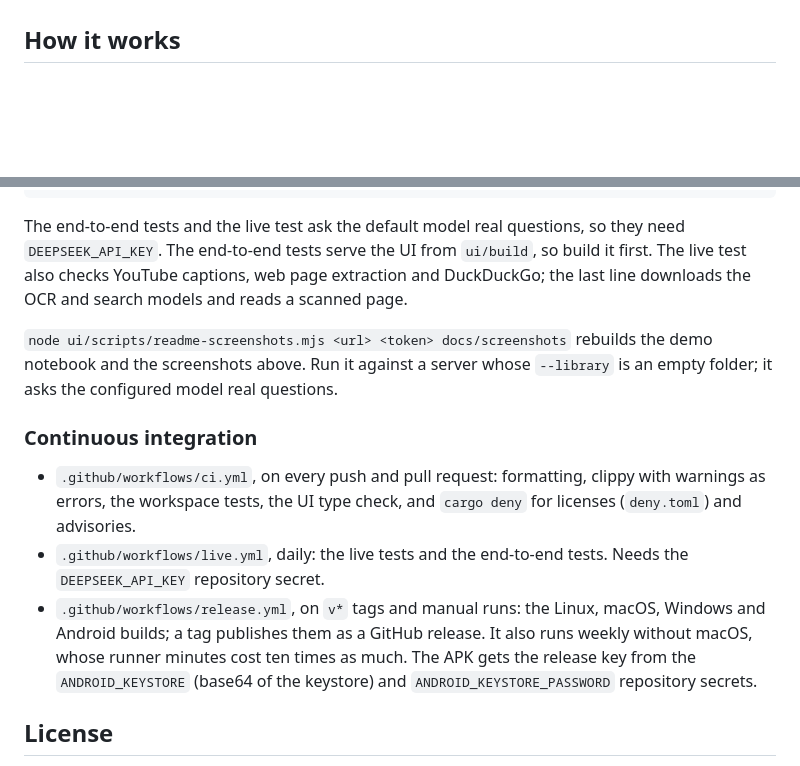
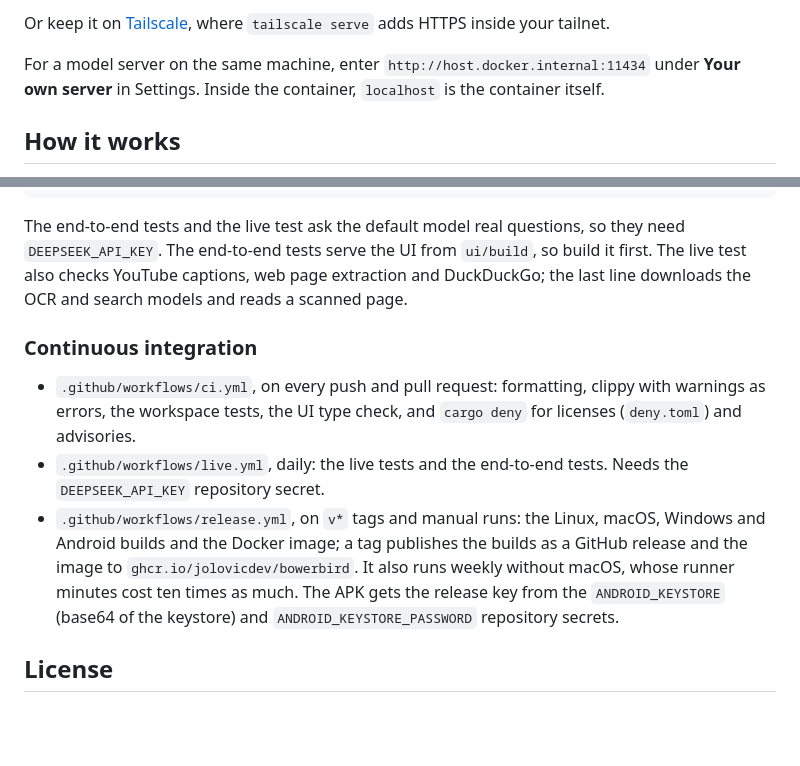
Before and after one commit to jolovicdev/bowerbird, a Markdown page: README.md, 2 parts joined by grey strips. Rendered like a GitHub page; blank space fills up the shorter version.

```diff
--- a/README.md
+++ b/README.md
@@ -92,3 +133,9 @@ build from source, see [Build and run](#build-and-run).
+Or keep it on [Tailscale](https://tailscale.com), where `tailscale serve`
+adds HTTPS inside your tailnet.
+
+For a model server on the same machine, enter
+`http://host.docker.internal:11434` under **Your own server** in Settings.
+Inside the container, `localhost` is the container itself.
 
 ## How it works
 
@@ -242,11 +292,6 @@ so they need `DEEPSEEK_API_KEY`. The end-to-end tests serve the UI from
 web page extraction and DuckDuckGo; the last line downloads the OCR and
 search models and reads a scanned page.
 
-`node ui/scripts/readme-screenshots.mjs <url> <token> docs/screenshots`
-rebuilds the demo notebook and the screenshots above. Run it against a
-server whose `--library` is an empty folder; it asks the configured model real
-questions.
-
 ### Continuous integration
 
 - `.github/workflows/ci.yml`, on every push and pull request: formatting,
@@ -255,8 +300,8 @@ questions.
 - `.github/workflows/live.yml`, daily: the live tests and the end-to-end
   tests. Needs the `DEEPSEEK_API_KEY` repository secret.
 - `.github/workflows/release.yml`, on `v*` tags and manual runs: the Linux,
-  macOS, Windows and Android builds; a tag publishes them as a GitHub
-  release. It also runs weekly without macOS, whose runner minutes cost ten
+  macOS, Windows and Android builds and the Docker image; a tag publishes the
+  builds as a GitHub release and the image to `ghcr.io/jolovicdev/bowerbird`. It also runs weekly without macOS, whose runner minutes cost ten
   times as much. The APK gets the release key from the `ANDROID_KEYSTORE`
   (base64 of the keystore) and `ANDROID_KEYSTORE_PASSWORD` repository
   secrets.
```
Also changed, not shown: other parts of README.md (+50 -6 lines), docs/screenshots/answer-dark.png, docs/screenshots/answer.png, docs/screenshots/mind-map.png, docs/screenshots/passage.png, docs/screenshots/phone.png, 12 other files.
